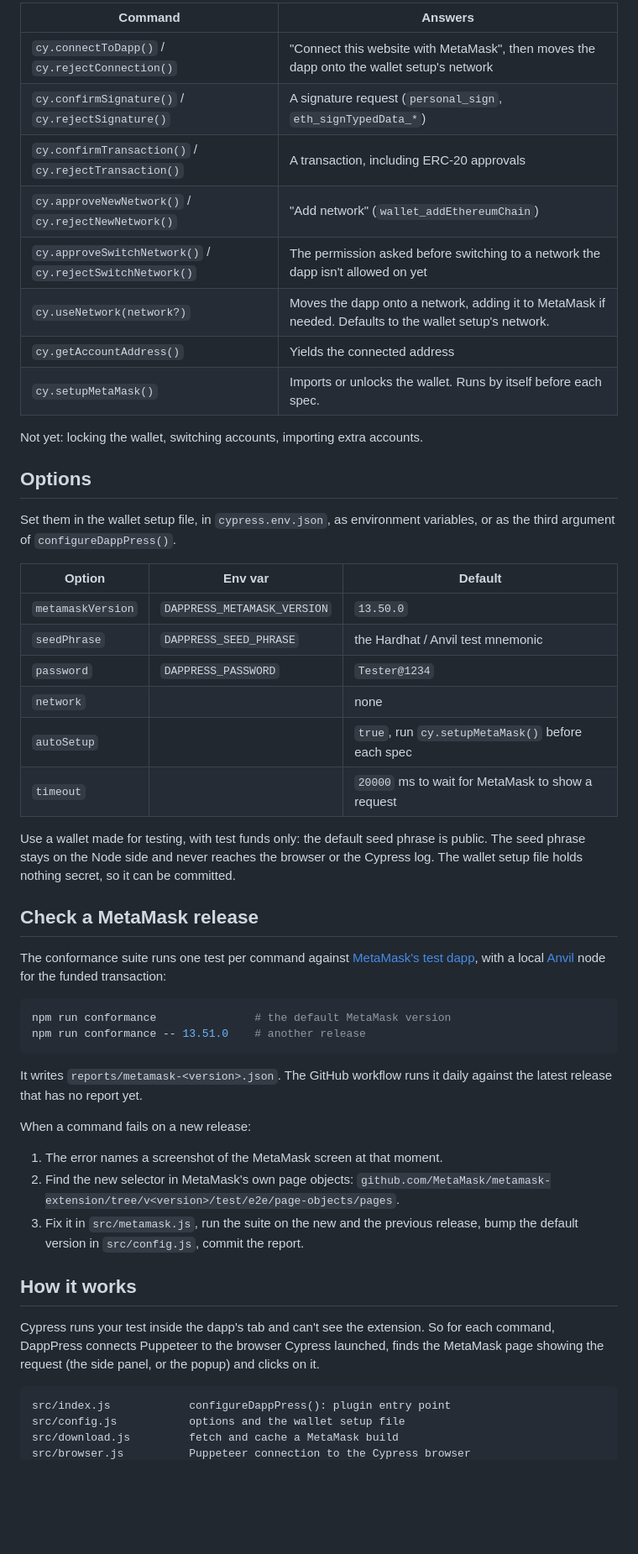
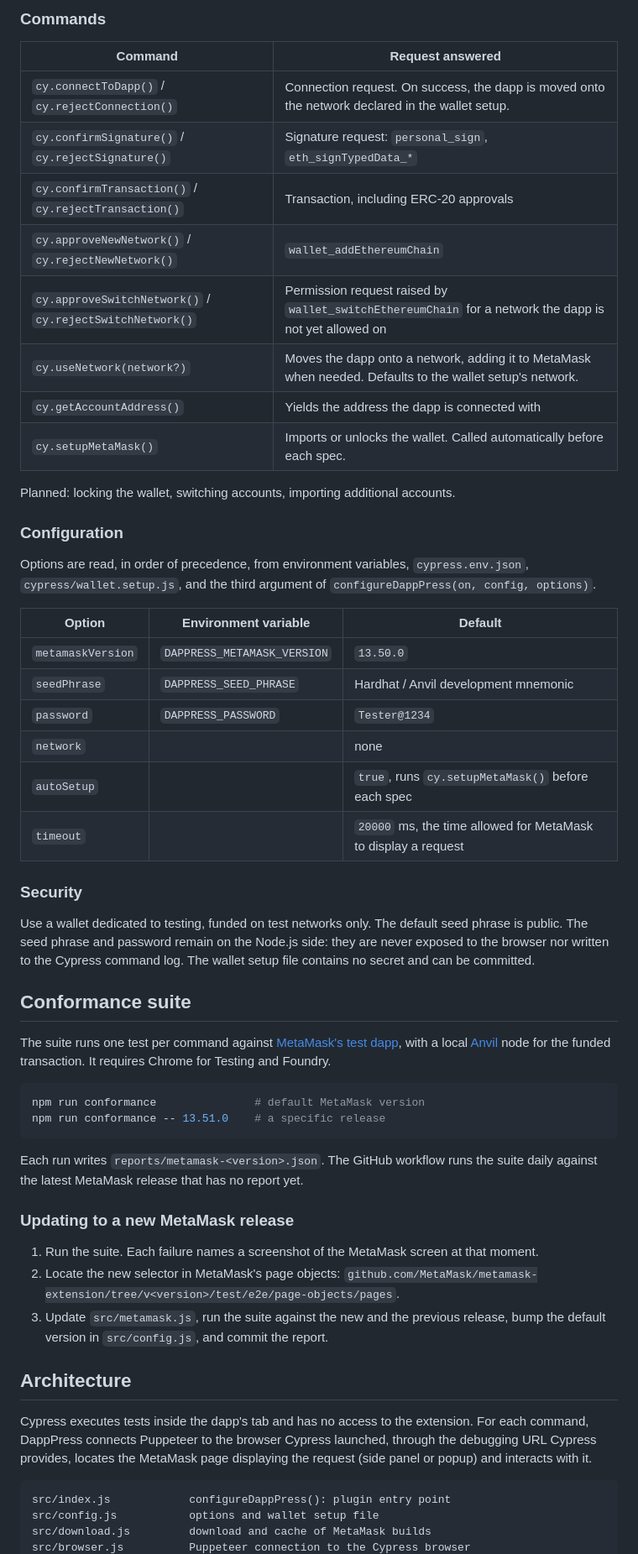
Before and after one commit to blassaut/dappress, a Markdown page: README.md, the part around one of its changes. Shown at 84% size. GitHub-like rendering; blank space fills up the shorter version.

Commit message:
Rewrite the README in a more formal register

````diff
--- a/README.md
+++ b/README.md
@@ -74,55 +89,59 @@ The wallet is imported before the first test of each spec. Each command waits fo
 
-| Command | Answers |
+### Commands
+
+| Command | Request answered |
 |---|---|
-| `cy.connectToDapp()` / `cy.rejectConnection()` | "Connect this website with MetaMask", then moves the dapp onto the wallet setup's network |
-| `cy.confirmSignature()` / `cy.rejectSignature()` | A signature request (`personal_sign`, `eth_signTypedData_*`) |
-| `cy.confirmTransaction()` / `cy.rejectTransaction()` | A transaction, including ERC-20 approvals |
-| `cy.approveNewNetwork()` / `cy.rejectNewNetwork()` | "Add network" (`wallet_addEthereumChain`) |
-| `cy.approveSwitchNetwork()` / `cy.rejectSwitchNetwork()` | The permission asked before switching to a network the dapp isn't allowed on yet |
-| `cy.useNetwork(network?)` | Moves the dapp onto a network, adding it to MetaMask if needed. Defaults to the wallet setup's network. |
-| `cy.getAccountAddress()` | Yields the connected address |
-| `cy.setupMetaMask()` | Imports or unlocks the wallet. Runs by itself before each spec. |
+| `cy.connectToDapp()` / `cy.rejectConnection()` | Connection request. On success, the dapp is moved onto the network declared in the wallet setup. |
+| `cy.confirmSignature()` / `cy.rejectSignature()` | Signature request: `personal_sign`, `eth_signTypedData_*` |
+| `cy.confirmTransaction()` / `cy.rejectTransaction()` | Transaction, including ERC-20 approvals |
+| `cy.approveNewNetwork()` / `cy.rejectNewNetwork()` | `wallet_addEthereumChain` |
+| `cy.approveSwitchNetwork()` / `cy.rejectSwitchNetwork()` | Permission request raised by `wallet_switchEthereumChain` for a network the dapp is not yet allowed on |
+| `cy.useNetwork(network?)` | Moves the dapp onto a network, adding it to MetaMask when needed. Defaults to the wallet setup's network. |
+| `cy.getAccountAddress()` | Yields the address the dapp is connected with |
+| `cy.setupMetaMask()` | Imports or unlocks the wallet. Called automatically before each spec. |
 
-Not yet: locking the wallet, switching accounts, importing extra accounts.
+Planned: locking the wallet, switching accounts, importing additional accounts.
 
-## Options
+### Configuration
 
-Set them in the wallet setup file, in `cypress.env.json`, as environment variables, or as the third argument of `configureDappPress()`.
+Options are read, in order of precedence, from environment variables, `cypress.env.json`, `cypress/wallet.setup.js`, and the third argument of `configureDappPress(on, config, options)`.
 
-| Option | Env var | Default |
+| Option | Environment variable | Default |
 |---|---|---|
 | `metamaskVersion` | `DAPPRESS_METAMASK_VERSION` | `13.50.0` |
-| `seedPhrase` | `DAPPRESS_SEED_PHRASE` | the Hardhat / Anvil test mnemonic |
+| `seedPhrase` | `DAPPRESS_SEED_PHRASE` | Hardhat / Anvil development mnemonic |
 | `password` | `DAPPRESS_PASSWORD` | `Tester@1234` |
 | `network` | | none |
-| `autoSetup` | | `true`, run `cy.setupMetaMask()` before each spec |
-| `timeout` | | `20000` ms to wait for MetaMask to show a request |
+| `autoSetup` | | `true`, runs `cy.setupMetaMask()` before each spec |
+| `timeout` | | `20000` ms, the time allowed for MetaMask to display a request |
 
-Use a wallet made for testing, with test funds only: the default seed phrase is public. The seed phrase stays on the Node side and never reaches the browser or the Cypress log. The wallet setup file holds nothing secret, so it can be committed.
+### Security
 
-## Check a MetaMask release
+Use a wallet dedicated to testing, funded on test networks only. The default seed phrase is public. The seed phrase and password remain on the Node.js side: they are never exposed to the browser nor written to the Cypress command log. The wallet setup file contains no secret and can be committed.
 
-The conformance suite runs one test per command against [MetaMask's test dapp](https://metamask.github.io/test-dapp/), with a local [Anvil](https://getfoundry.sh) node for the funded transaction:
+## Conformance suite
+
+The suite runs one test per command against [MetaMask's test dapp](https://metamask.github.io/test-dapp/), with a local [Anvil](https://getfoundry.sh) node for the funded transaction. It requires Chrome for Testing and Foundry.
 
 ```bash
-npm run conformance               # the default MetaMask version
-npm run conformance -- 13.51.0    # another release
+npm run conformance               # default MetaMask version
+npm run conformance -- 13.51.0    # a specific release
 ```
 
-It writes `reports/metamask-<version>.json`. The GitHub workflow runs it daily against the latest release that has no report yet.
+Each run writes `reports/metamask-<version>.json`. The GitHub workflow runs the suite daily against the latest MetaMask release that has no report yet.
 
-When a command fails on a new release:
+### Updating to a new MetaMask release
 
-1. The error names a screenshot of the MetaMask screen at that moment.
-2. Find the new selector in MetaMask's own page objects: `github.com/MetaMask/metamask-extension/tree/v<version>/test/e2e/page-objects/pages`.
-3. Fix it in `src/metamask.js`, run the suite on the new and the previous release, bump the default version in `src/config.js`, commit the report.
+1. Run the suite. Each failure names a screenshot of the MetaMask screen at that moment.
+2. Locate the new selector in MetaMask's page objects: `github.com/MetaMask/metamask-extension/tree/v<version>/test/e2e/page-objects/pages`.
+3. Update `src/metamask.js`, run the suite against the new and the previous release, bump the default version in `src/config.js`, and commit the report.
 
-## How it works
+## Architecture
 
-Cypress runs your test inside the dapp's tab and can't see the extension. So for each command, DappPress connects Puppeteer to the browser Cypress launched, finds the MetaMask page showing the request (the side panel, or the popup) and clicks on it.
+Cypress executes tests inside the dapp's tab and has no access to the extension. For each command, DappPress connects Puppeteer to the browser Cypress launched, through the debugging URL Cypress provides, locates the MetaMask page displaying the request (side panel or popup) and interacts with it.
 
 ```
 src/index.js            configureDappPress(): plugin entry point
-src/config.js           options and the wallet setup file
-src/download.js         fetch and cache a MetaMask build
+src/config.js           options and wallet setup file
+src/download.js         download and cache of MetaMask builds
 src/browser.js          Puppeteer connection to the Cypress browser
````
Also changed, not shown: other parts of README.md (+39 -22 lines).
